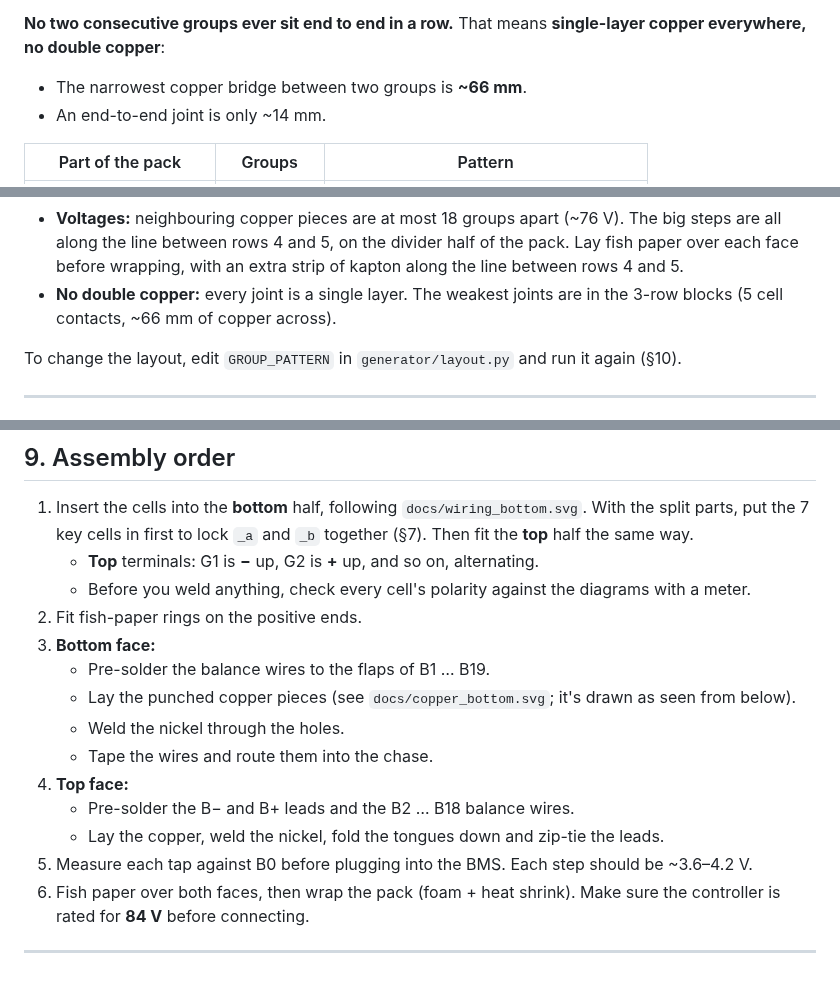
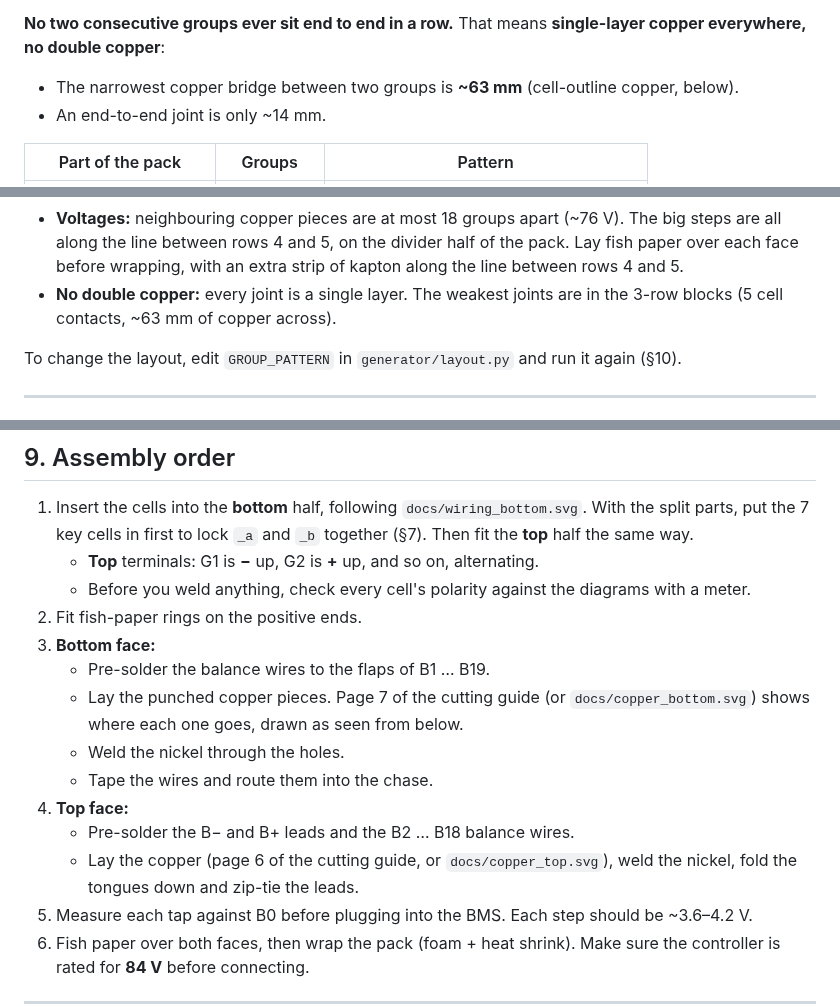
Before and after one commit to Normal99/MaxG3Cellholder, a Markdown page: README.md, 3 parts joined by grey strips. Rendered like a GitHub page; blank space fills up the shorter version.

```diff
--- a/README.md
+++ b/README.md
@@ -50,7 +50,7 @@ The layout follows a proven build: **3-row blocks in rows 5–7, slanted bands i
 
 **No two consecutive groups ever sit end to end in a row.** That means **single-layer copper everywhere, no double copper**:
 
-* The narrowest copper bridge between two groups is **~66 mm**.
+* The narrowest copper bridge between two groups is **~63 mm** (cell-outline copper, below).
 * An end-to-end joint is only ~14 mm.
 
 | Part of the pack | Groups | Pattern |
@@ -102,7 +106,7 @@ The layout follows a proven build: **3-row blocks in rows 5–7, slanted bands i
   * **Bottom face:** B1, B3 … B19. That's 10 pieces.
 * The balance tap number equals the copper piece number. Taps B0–B20 go to BMS balance pins 0–20 (B0 = B−, B20 = B+).
 * **Voltages:** neighbouring copper pieces are at most 18 groups apart (~76 V). The big steps are all along the line between rows 4 and 5, on the divider half of the pack. Lay fish paper over each face before wrapping, with an extra strip of kapton along the line between rows 4 and 5.
-* **No double copper:** every joint is a single layer. The weakest joints are in the 3-row blocks (5 cell contacts, ~66 mm of copper across).
+* **No double copper:** every joint is a single layer. The weakest joints are in the 3-row blocks (5 cell contacts, ~63 mm of copper across).
 
 To change the layout, edit `GROUP_PATTERN` in `generator/layout.py` and run it again (§10).
 
@@ -264,12 +268,12 @@ Then run `sh scad/export.sh`.
 2. Fit fish-paper rings on the positive ends.
 3. **Bottom face:**
    * Pre-solder the balance wires to the flaps of B1 … B19.
-   * Lay the punched copper pieces (see `docs/copper_bottom.svg`; it's drawn as seen from below).
+   * Lay the punched copper pieces. Page 7 of the cutting guide (or `docs/copper_bottom.svg`) shows where each one goes, drawn as seen from below.
    * Weld the nickel through the holes.
    * Tape the wires and route them into the chase.
 4. **Top face:**
    * Pre-solder the B− and B+ leads and the B2 … B18 balance wires.
-   * Lay the copper, weld the nickel, fold the tongues down and zip-tie the leads.
+   * Lay the copper (page 6 of the cutting guide, or `docs/copper_top.svg`), weld the nickel, fold the tongues down and zip-tie the leads.
 5. Measure each tap against B0 before plugging into the BMS. Each step should be ~3.6–4.2 V.
 6. Fish paper over both faces, then wrap the pack (foam + heat shrink). Make sure the controller is rated for **84 V** before connecting.
 
```
Also changed, not shown: other parts of README.md (+4 -0 lines), docs/layout.md (+2 -2 lines), docs/render_bms_dock.png, docs/render_holder_bottom.png, 2 other files.
